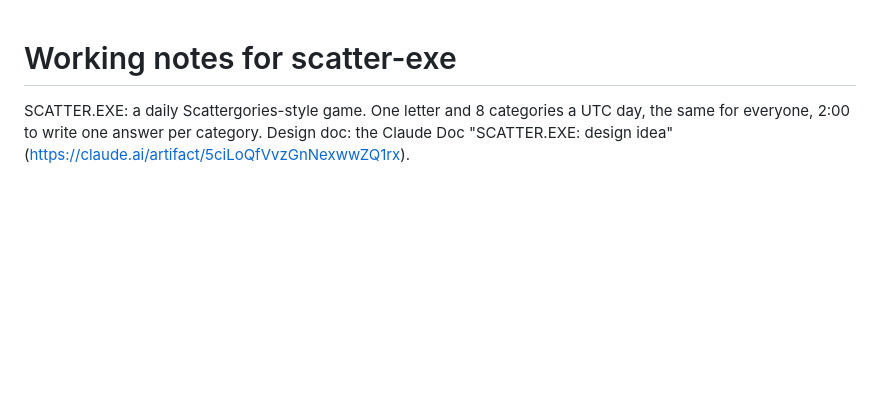
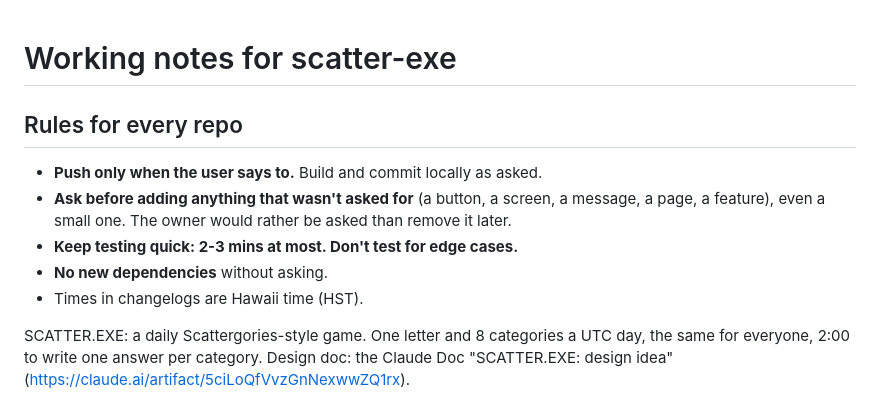
Before and after one commit to okayline/scatter-exe, a Markdown page: CLAUDE.md, the part around the change. Drawn GitHub-style; blank space fills up the shorter version.

Commit message:
Add the shared working rules to CLAUDE.md
Co-Authored-By: Claude Sonnet 5.5 <noreply@anthropic.com>
Claude-Session: https://claude.ai/code/session_01BgsGzuU43uX3da7srpvNWR

```diff
--- a/CLAUDE.md
+++ b/CLAUDE.md
@@ -1,4 +1,13 @@
 # Working notes for scatter-exe
+
+## Rules for every repo
+
+- **Push only when the user says to.** Build and commit locally as asked.
+- **Ask before adding anything that wasn't asked for** (a button, a screen, a message, a page, a feature), even a small one. The owner would rather be asked than remove it later.
+- **Keep testing quick: 2-3 mins at most. Don't test for edge cases.**
+- **No new dependencies** without asking.
+- Times in changelogs are Hawaii time (HST).
+
 
 SCATTER.EXE: a daily Scattergories-style game. One letter and 8 categories a UTC day, the same for everyone, 2:00 to write one answer per category. Design doc: the Claude Doc "SCATTER.EXE: design idea" (https://claude.ai/artifact/5ciLoQfVvzGnNexwwZQ1rx).
 
```
